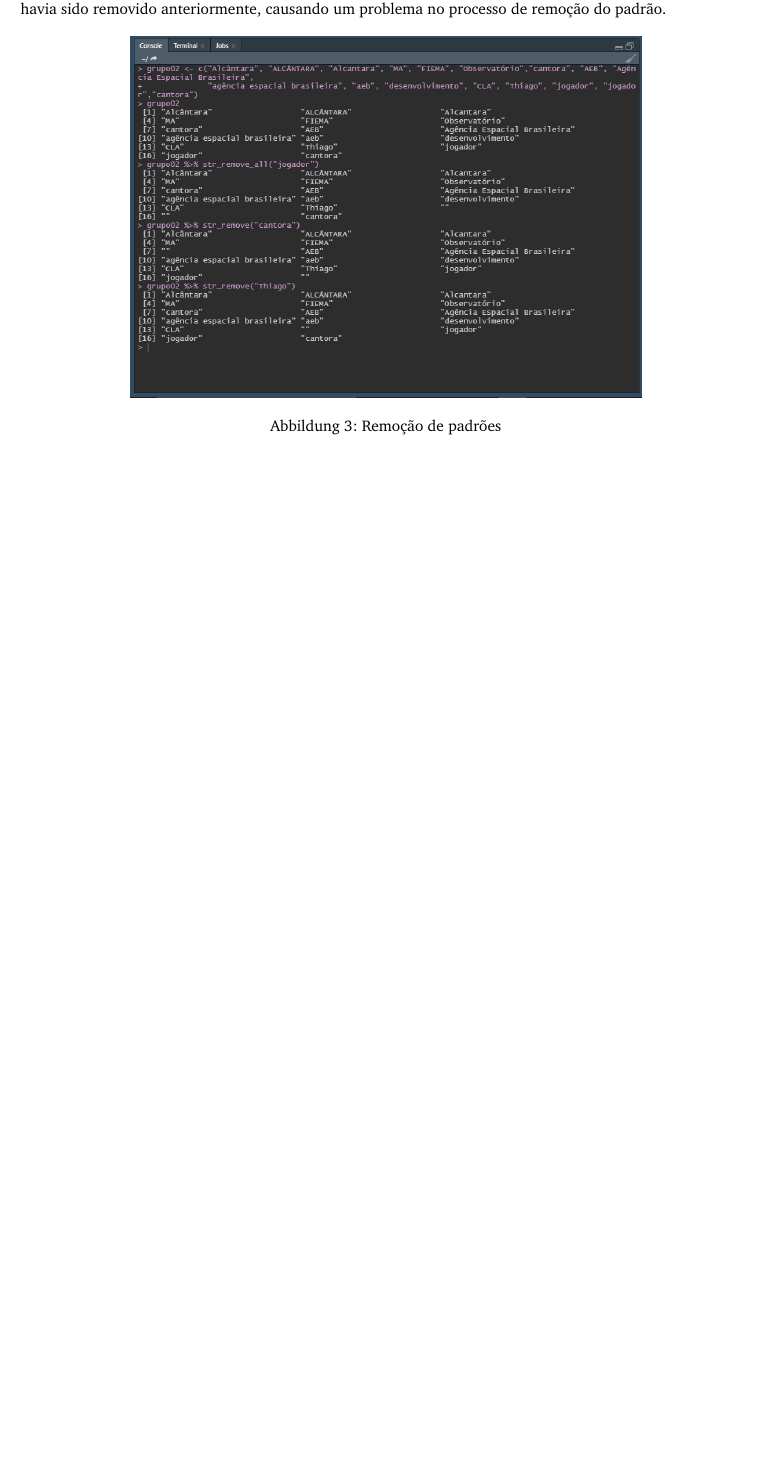
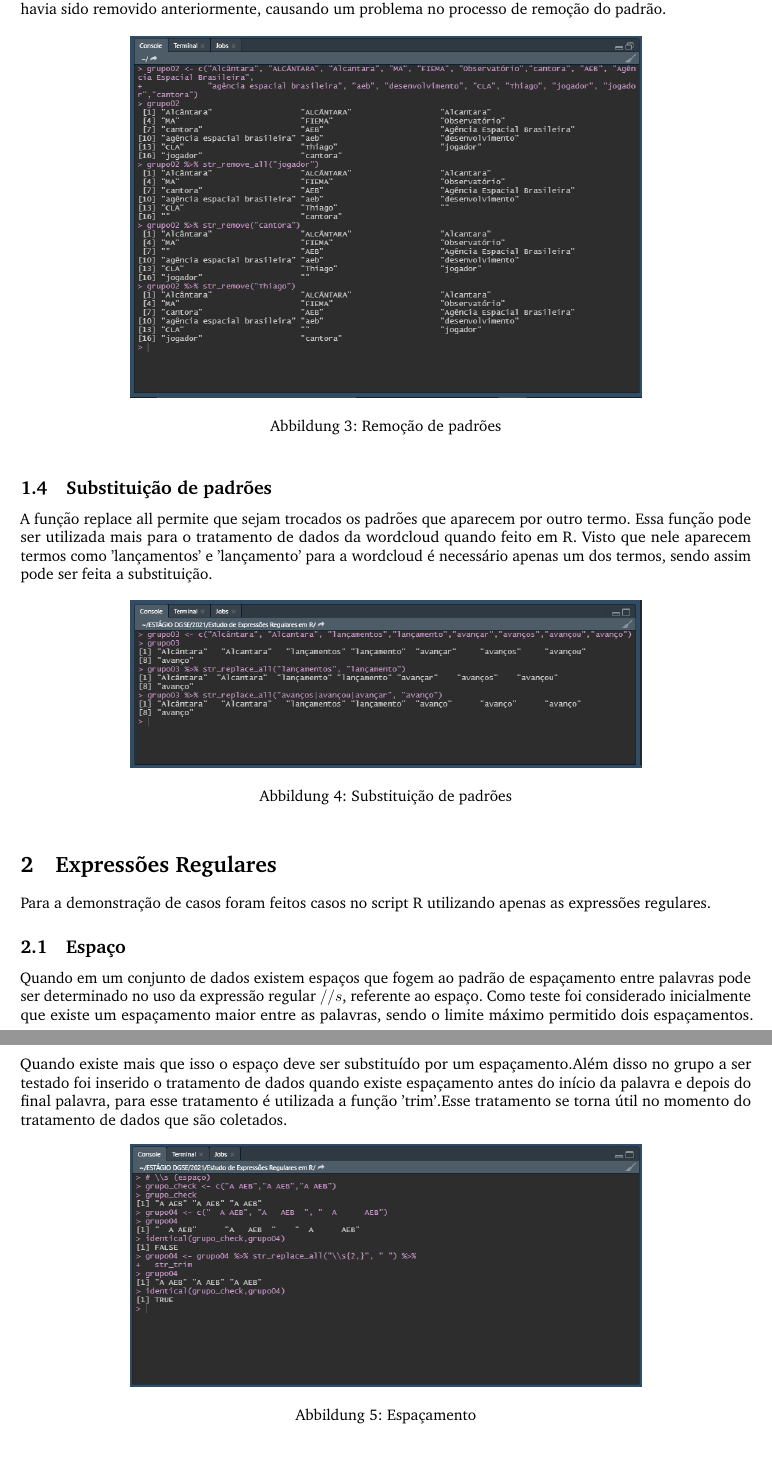
Before and after one commit to sampaiomariana/Projetos-em-R, a LaTeX document (Estudo de Expressões Regulares/Relatório - Overleaf/main.tex): part of page 2 of 2 before the commit and two parts of pages 2 and 3 of 4 after it, the two joined at a grey line, cut so that both start at the same text, the shorter picture padded with empty space. Compiled offline with pdfLaTeX.

Commit message:
update script e relatório

```diff
--- a/Estudo de Expressões Regulares/Relatório - Overleaf/main.tex
+++ b/Estudo de Expressões Regulares/Relatório - Overleaf/main.tex
@@ -1,6 +1,9 @@
 \documentclass[a4paper]{article}
+\everymath{\displaystyle}
+\usepackage{amsfonts}
 \input{head}
 \begin{document}
+
 
 %-------------------------------
 %	TITLE SECTION
@@ -59,5 +63,25 @@ Nesse caso, o tratamento seria feito para realizar a retirada de outliers que se
     \caption{Remoção de padrões}
     \label{fig:Remover}
 \end{figure}
+\subsection{Substituição de padrões}
+A função replace all permite que sejam trocados os padrões que aparecem por outro termo. Essa função pode ser utilizada mais para o tratamento de dados da wordcloud quando feito em R. Visto que nele aparecem termos como 'lançamentos' e 'lançamento' para a wordcloud é necessário apenas um dos termos, sendo assim pode ser feita a substituição.
+\begin{figure}[htb!]
+    \centering
+    \includegraphics[width=0.7\linewidth]{style/image/caso04.png}
+    \caption{Substituição de padrões}
+    \label{fig:Substituir}
+\end{figure}
 
+%------------------------------------------------
+\section{Expressões Regulares}
+Para a demonstração de casos foram feitos casos no script R utilizando apenas as expressões regulares.
 
+\subsection{Espaço}
+Quando em um conjunto de dados existem espaços que fogem ao padrão de espaçamento entre palavras pode ser determinado no uso da expressão regular $//s$, referente ao espaço. Como teste foi considerado inicialmente que existe um espaçamento maior entre as palavras, sendo o limite máximo permitido dois espaçamentos. Quando existe mais que isso o espaço deve ser substituído por um espaçamento.Além disso no grupo a ser testado foi inserido o tratamento de dados quando existe espaçamento antes do início da palavra e depois do final palavra, para esse tratamento é utilizada a função 'trim'.Esse tratamento se torna útil no momento do tratamento de dados que são coletados.
+\begin{figure}[htb!]
+    \centering
+    \includegraphics[width=0.7\linewidth]{style/image/caso05.png}
+    \caption{Espaçamento}
+    \label{fig:S}
+\end{figure}
+\subsection{Dígitos e Não dígitos}
```
Also changed, not shown: Estudo de Expressões Regulares/Relat_rio_sobre_Express_es_Regulares.pdf, Estudo de Expressões Regulares/Relatório - Overleaf/style/image/caso04.png (added), Estudo de Expressões Regulares/Relatório - Overleaf/style/image/caso05.png (added), Estudo de Expressões Regulares/Relatório - Overleaf/style/image/caso06.png (added), Estudo de Expressões Regulares/Relatório - Overleaf/style/image/caso07.png (added), Estudo de Expressões Regulares/Relatório - Overleaf/main.tex (19 more changed lines), 2 other files.
